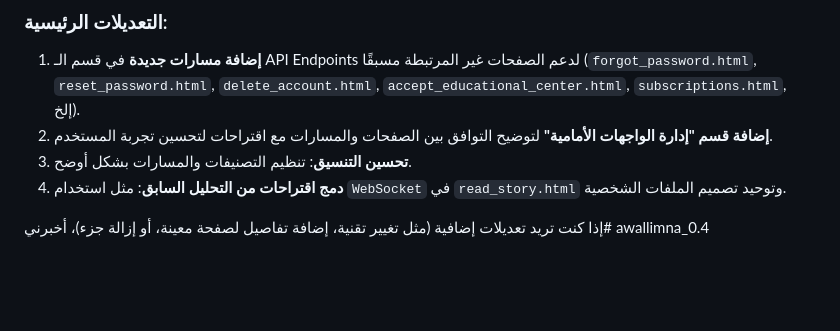
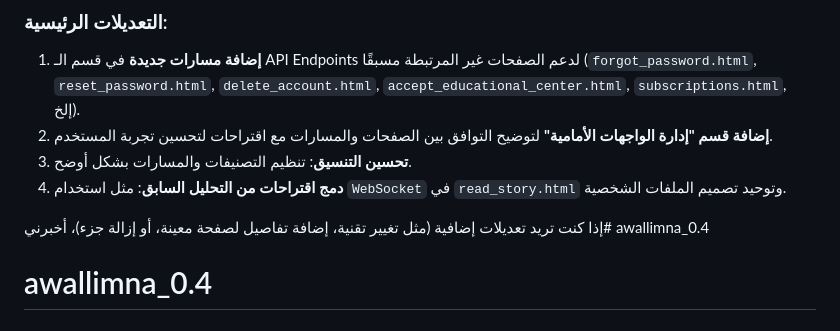
Before and after one commit to Osamh64/awallimna_0.4, a Markdown page: README.md, the part around the change. Rendered like a GitHub page; blank space fills up the shorter version.

```diff
--- a/README.md
+++ b/README.md
@@ -218,3 +218,4 @@
 4. **دمج اقتراحات من التحليل السابق**: مثل استخدام `WebSocket` في `read_story.html` وتوحيد تصميم الملفات الشخصية.
 
 إذا كنت تريد تعديلات إضافية (مثل تغيير تقنية، إضافة تفاصيل لصفحة معينة، أو إزالة جزء)، أخبرني# awallimna_0.4
+# awallimna_0.4
```
